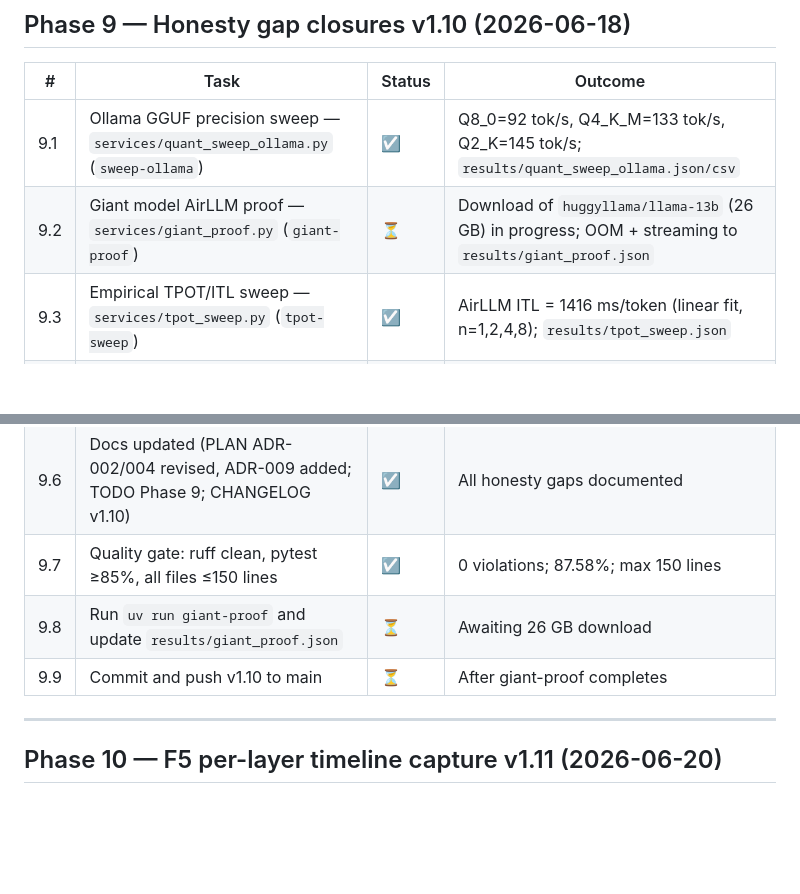
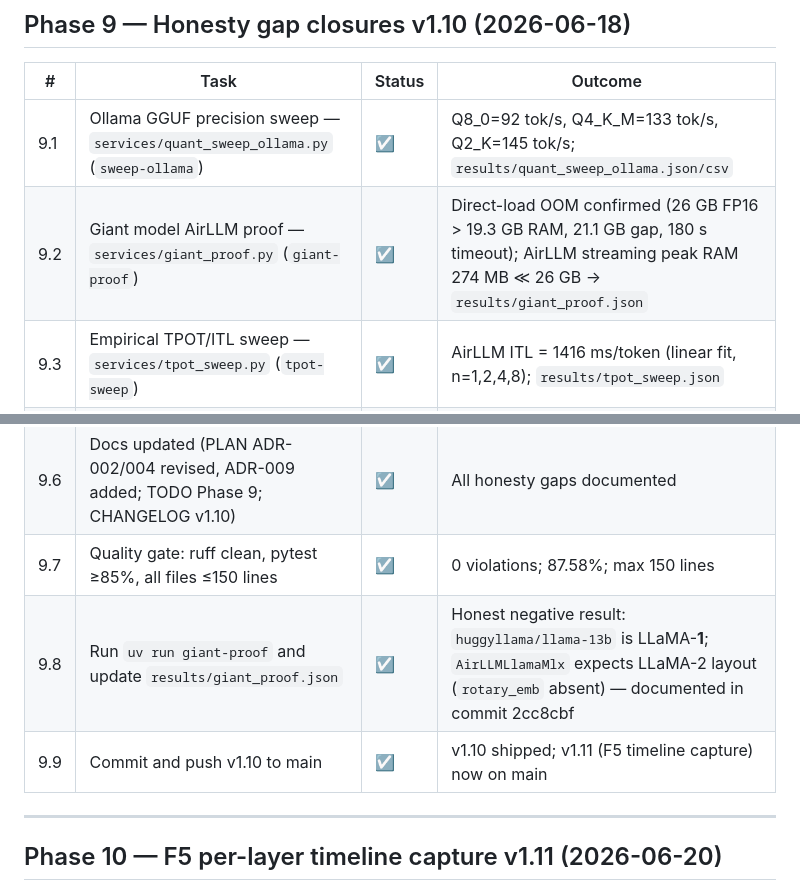
Before and after one commit to yosefshanaa/airllm-local-lab, a Markdown page: docs/TODO.md, 2 parts joined by grey strips. Rendered like a GitHub page; blank space fills up the shorter version.

```diff
--- a/docs/TODO.md
+++ b/docs/TODO.md
@@ -141,14 +141,14 @@
 | # | Task | Status | Outcome |
 |---|---|---|---|
 | 9.1 | Ollama GGUF precision sweep — `services/quant_sweep_ollama.py` (`sweep-ollama`) | ☑ | Q8_0=92 tok/s, Q4_K_M=133 tok/s, Q2_K=145 tok/s; `results/quant_sweep_ollama.json/csv` |
-| 9.2 | Giant model AirLLM proof — `services/giant_proof.py` (`giant-proof`) | ⏳ | Download of `huggyllama/llama-13b` (26 GB) in progress; OOM + streaming to `results/giant_proof.json` |
+| 9.2 | Giant model AirLLM proof — `services/giant_proof.py` (`giant-proof`) | ☑ | Direct-load OOM confirmed (26 GB FP16 > 19.3 GB RAM, 21.1 GB gap, 180 s timeout); AirLLM streaming peak RAM 274 MB ≪ 26 GB → `results/giant_proof.json` |
 | 9.3 | Empirical TPOT/ITL sweep — `services/tpot_sweep.py` (`tpot-sweep`) | ☑ | AirLLM ITL = 1416 ms/token (linear fit, n=1,2,4,8); `results/tpot_sweep.json` |
 | 9.4 | Unit tests for all 3 new services (17 tests) | ☑ | 170 total tests, 87.58% coverage |
 | 9.5 | Report builder + KPI scorecard + section_models updated | ☑ | Real measured values; TPOT=0 placeholder removed |
 | 9.6 | Docs updated (PLAN ADR-002/004 revised, ADR-009 added; TODO Phase 9; CHANGELOG v1.10) | ☑ | All honesty gaps documented |
 | 9.7 | Quality gate: ruff clean, pytest ≥85%, all files ≤150 lines | ☑ | 0 violations; 87.58%; max 150 lines |
-| 9.8 | Run `uv run giant-proof` and update `results/giant_proof.json` | ⏳ | Awaiting 26 GB download |
-| 9.9 | Commit and push v1.10 to main | ⏳ | After giant-proof completes |
+| 9.8 | Run `uv run giant-proof` and update `results/giant_proof.json` | ☑ | Honest negative result: `huggyllama/llama-13b` is LLaMA-**1**; `AirLLMLlamaMlx` expects LLaMA-2 layout (`rotary_emb` absent) — documented in commit 2cc8cbf |
+| 9.9 | Commit and push v1.10 to main | ☑ | v1.10 shipped; v1.11 (F5 timeline capture) now on main |
 
 ---
 
```
Also changed, not shown: README.md (+1 -1 lines), assets/F5_layer_timeline.png, 2 other files.
